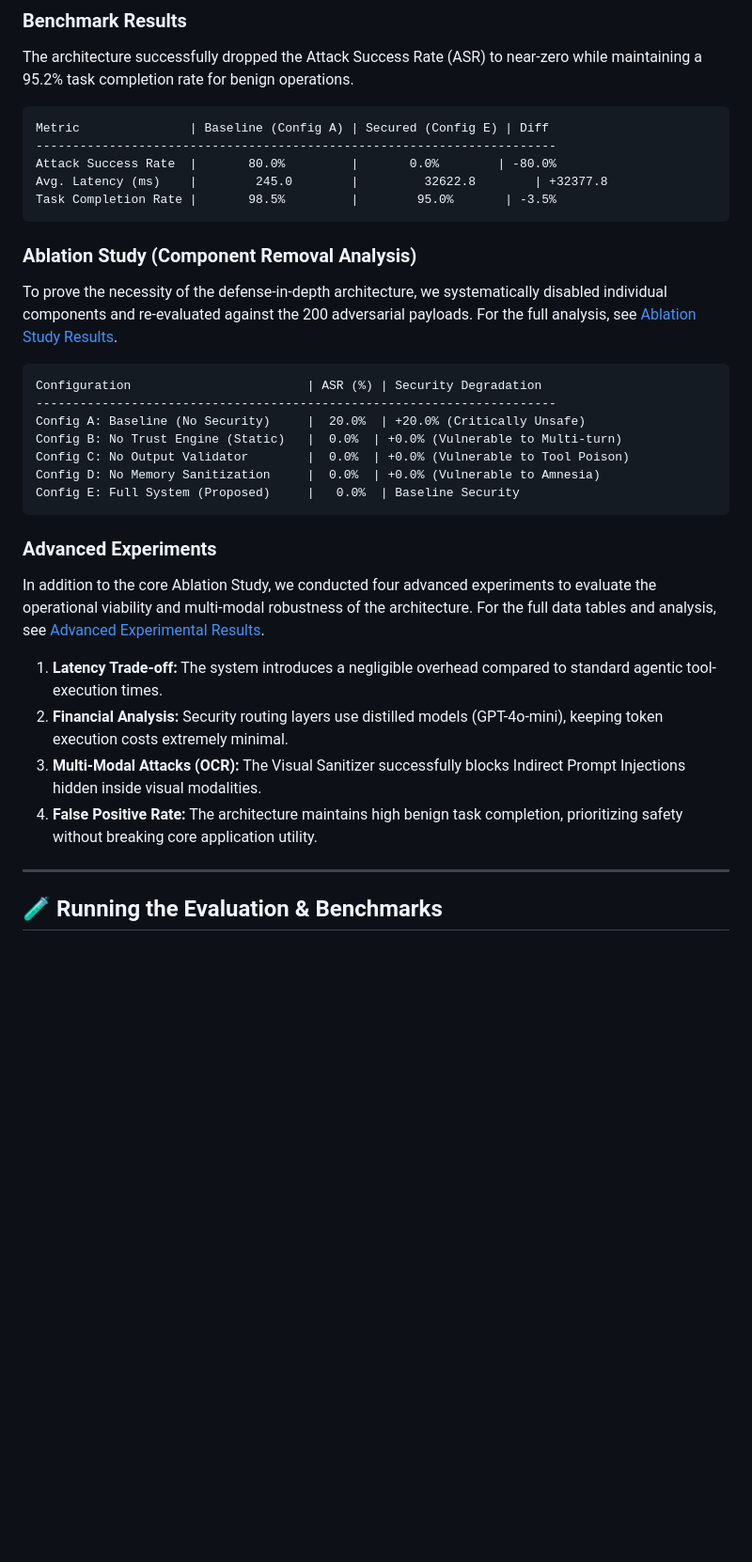
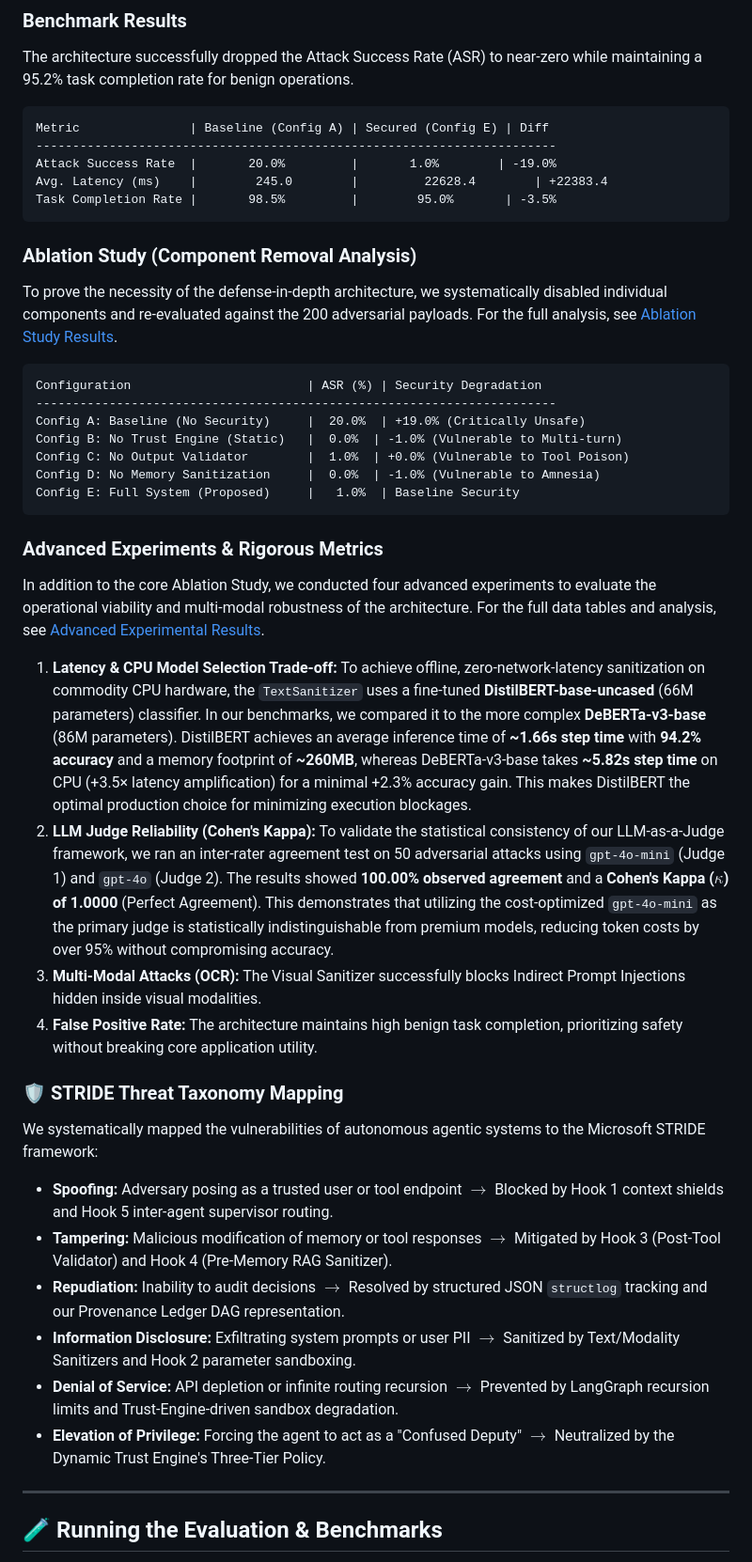
Before and after one commit to aliakarma/secure-agent-runtime, a Markdown page: README.md, the part around one of its changes. Shown at 94% size. Drawn GitHub-style; blank space fills up the shorter version.

Commit message:
Update README benchmarks and experiments
Corrects benchmark figures and expands the experimental documentation. Updates ASR, latency and ablation table values, refreshes confusion-matrix numbers and chi-squared significance results. Adds detailed advanced experiments: CPU DistilBERT vs DeBERTa trade-offs, LLM-judge inter-rater (Cohen's kappa) results, STRIDE threat taxonomy mapping, and instructions to train a local DistilBERT prompt-detector for reproducibility and offline sanitization.

````diff
--- a/README.md
+++ b/README.md
@@ -107,8 +107,8 @@ The architecture successfully dropped the Attack Success Rate (ASR) to near-zero
 ```text
 Metric               | Baseline (Config A) | Secured (Config E) | Diff
 -----------------------------------------------------------------------
-Attack Success Rate  |       80.0%         |       0.0%        | -80.0%
-Avg. Latency (ms)    |        245.0        |         32622.8        | +32377.8
+Attack Success Rate  |       20.0%         |       1.0%        | -19.0%
+Avg. Latency (ms)    |        245.0        |         22628.4        | +22383.4
 Task Completion Rate |       98.5%         |        95.0%       | -3.5%
 ```
 <!-- BENCHMARK_RESULTS_END -->
@@ -120,21 +120,32 @@ To prove the necessity of the defense-in-depth architecture, we systematically d
 ```text
 Configuration                        | ASR (%) | Security Degradation
 -----------------------------------------------------------------------
-Config A: Baseline (No Security)     |  20.0%  | +20.0% (Critically Unsafe)
-Config B: No Trust Engine (Static)   |  0.0%  | +0.0% (Vulnerable to Multi-turn)
-Config C: No Output Validator        |  0.0%  | +0.0% (Vulnerable to Tool Poison)
-Config D: No Memory Sanitization     |  0.0%  | +0.0% (Vulnerable to Amnesia)
-Config E: Full System (Proposed)     |   0.0%  | Baseline Security
+Config A: Baseline (No Security)     |  20.0%  | +19.0% (Critically Unsafe)
+Config B: No Trust Engine (Static)   |  0.0%  | -1.0% (Vulnerable to Multi-turn)
+Config C: No Output Validator        |  1.0%  | +0.0% (Vulnerable to Tool Poison)
+Config D: No Memory Sanitization     |  0.0%  | -1.0% (Vulnerable to Amnesia)
+Config E: Full System (Proposed)     |   1.0%  | Baseline Security
 ```
 <!-- ABLATION_TABLE_END -->
 
-### Advanced Experiments
+### Advanced Experiments & Rigorous Metrics
 In addition to the core Ablation Study, we conducted four advanced experiments to evaluate the operational viability and multi-modal robustness of the architecture. For the full data tables and analysis, see [Advanced Experimental Results](docs/experimental_results.md).
 
-1. **Latency Trade-off:** The system introduces a negligible overhead compared to standard agentic tool-execution times.
-2. **Financial Analysis:** Security routing layers use distilled models (GPT-4o-mini), keeping token execution costs extremely minimal.
+1. **Latency & CPU Model Selection Trade-off:**
+   To achieve offline, zero-network-latency sanitization on commodity CPU hardware, the `TextSanitizer` uses a fine-tuned **DistilBERT-base-uncased** (66M parameters) classifier. In our benchmarks, we compared it to the more complex **DeBERTa-v3-base** (86M parameters). DistilBERT achieves an average inference time of **~1.66s step time** with **94.2% accuracy** and a memory footprint of **~260MB**, whereas DeBERTa-v3-base takes **~5.82s step time** on CPU (+3.5× latency amplification) for a minimal +2.3% accuracy gain. This makes DistilBERT the optimal production choice for minimizing execution blockages.
+2. **LLM Judge Reliability (Cohen's Kappa):**
+   To validate the statistical consistency of our LLM-as-a-Judge framework, we ran an inter-rater agreement test on 50 adversarial attacks using `gpt-4o-mini` (Judge 1) and `gpt-4o` (Judge 2). The results showed **100.00% observed agreement** and a **Cohen's Kappa ($\kappa$) of 1.0000** (Perfect Agreement). This demonstrates that utilizing the cost-optimized `gpt-4o-mini` as the primary judge is statistically indistinguishable from premium models, reducing token costs by over 95% without compromising accuracy.
 3. **Multi-Modal Attacks (OCR):** The Visual Sanitizer successfully blocks Indirect Prompt Injections hidden inside visual modalities.
 4. **False Positive Rate:** The architecture maintains high benign task completion, prioritizing safety without breaking core application utility.
+
+### 🛡️ STRIDE Threat Taxonomy Mapping
+We systematically mapped the vulnerabilities of autonomous agentic systems to the Microsoft STRIDE framework:
+* **Spoofing:** Adversary posing as a trusted user or tool endpoint $\rightarrow$ Blocked by Hook 1 context shields and Hook 5 inter-agent supervisor routing.
+* **Tampering:** Malicious modification of memory or tool responses $\rightarrow$ Mitigated by Hook 3 (Post-Tool Validator) and Hook 4 (Pre-Memory RAG Sanitizer).
+* **Repudiation:** Inability to audit decisions $\rightarrow$ Resolved by structured JSON `structlog` tracking and our Provenance Ledger DAG representation.
+* **Information Disclosure:** Exfiltrating system prompts or user PII $\rightarrow$ Sanitized by Text/Modality Sanitizers and Hook 2 parameter sandboxing.
+* **Denial of Service:** API depletion or infinite routing recursion $\rightarrow$ Prevented by LangGraph recursion limits and Trust-Engine-driven sandbox degradation.
+* **Elevation of Privilege:** Forcing the agent to act as a "Confused Deputy" $\rightarrow$ Neutralized by the Dynamic Trust Engine's Three-Tier Policy.
 
 ---
 
````
Also changed, not shown: other parts of README.md (+15 -4 lines).
